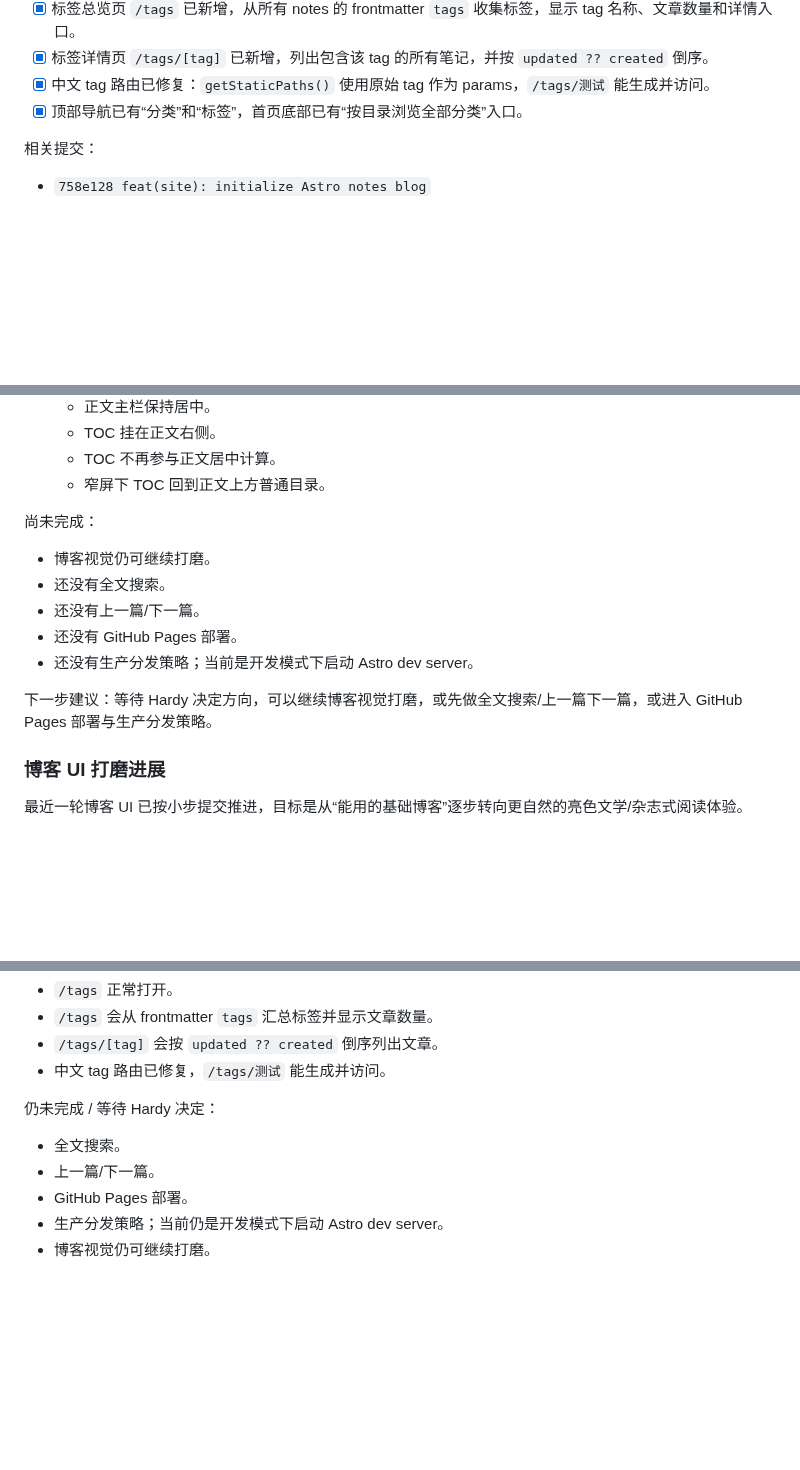
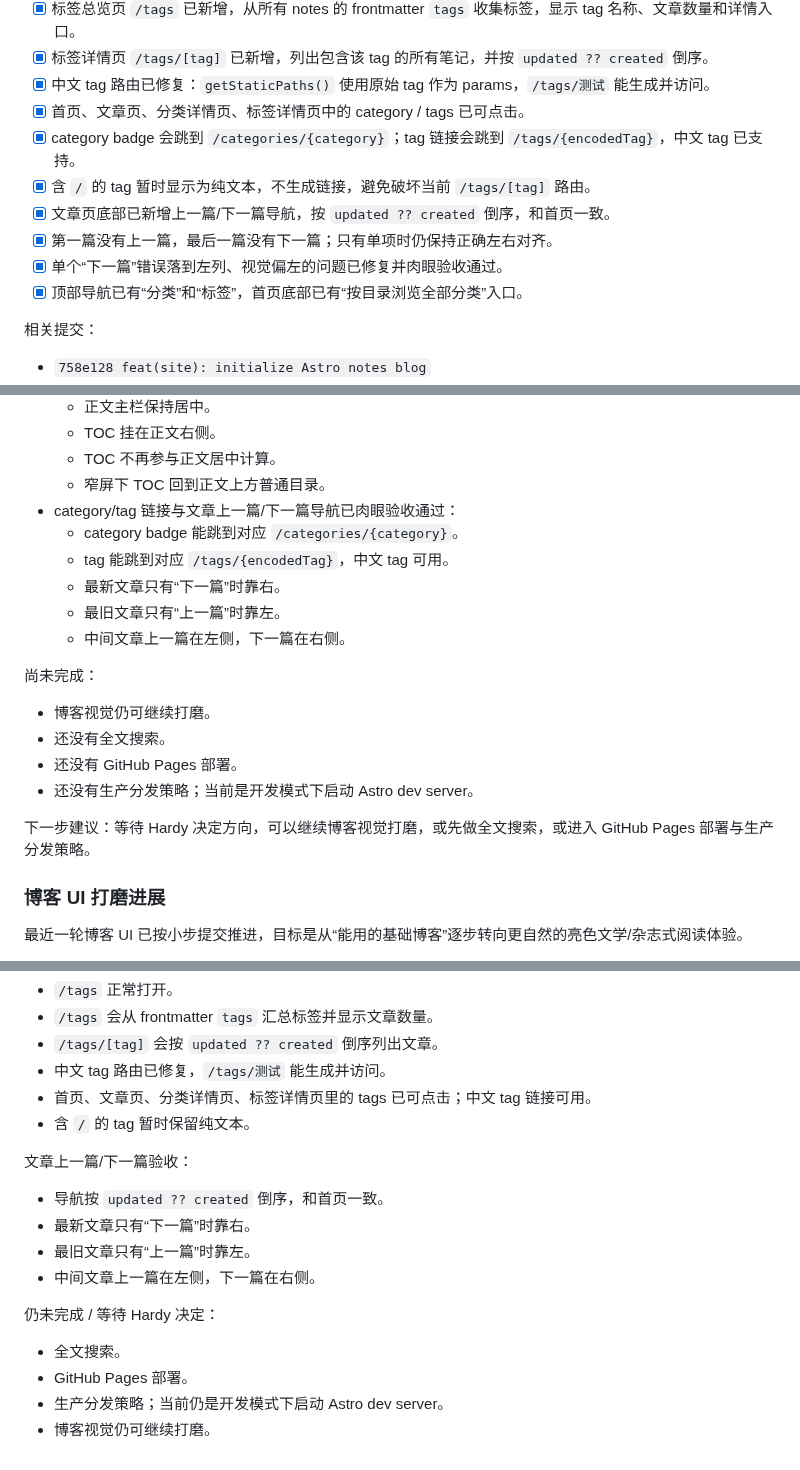
Before and after one commit to hardyz0517/oi-notebook, a Markdown page: docs/HANDOFF.md, 3 parts joined by grey strips. Rendered like a GitHub page; blank space fills up the shorter version.

```diff
--- a/docs/HANDOFF.md
+++ b/docs/HANDOFF.md
@@ -378,6 +379,12 @@ Phase 5 已从“第一刀初始化”推进到本地开发闭环：仓库新增
 - [x] 标签总览页 `/tags` 已新增，从所有 notes 的 frontmatter `tags` 收集标签，显示 tag 名称、文章数量和详情入口。
 - [x] 标签详情页 `/tags/[tag]` 已新增，列出包含该 tag 的所有笔记，并按 `updated ?? created` 倒序。
 - [x] 中文 tag 路由已修复：`getStaticPaths()` 使用原始 tag 作为 params，`/tags/测试` 能生成并访问。
+- [x] 首页、文章页、分类详情页、标签详情页中的 category / tags 已可点击。
+- [x] category badge 会跳到 `/categories/{category}`；tag 链接会跳到 `/tags/{encodedTag}`，中文 tag 已支持。
+- [x] 含 `/` 的 tag 暂时显示为纯文本，不生成链接，避免破坏当前 `/tags/[tag]` 路由。
+- [x] 文章页底部已新增上一篇/下一篇导航，按 `updated ?? created` 倒序，和首页一致。
+- [x] 第一篇没有上一篇，最后一篇没有下一篇；只有单项时仍保持正确左右对齐。
+- [x] 单个“下一篇”错误落到左列、视觉偏左的问题已修复并肉眼验收通过。
 - [x] 顶部导航已有“分类”和“标签”，首页底部已有“按目录浏览全部分类”入口。
 
 相关提交：
@@ -426,16 +436,21 @@ Phase 5 已从“第一刀初始化”推进到本地开发闭环：仓库新增
   - TOC 挂在正文右侧。
   - TOC 不再参与正文居中计算。
   - 窄屏下 TOC 回到正文上方普通目录。
+- category/tag 链接与文章上一篇/下一篇导航已肉眼验收通过：
+  - category badge 能跳到对应 `/categories/{category}`。
+  - tag 能跳到对应 `/tags/{encodedTag}`，中文 tag 可用。
+  - 最新文章只有“下一篇”时靠右。
+  - 最旧文章只有“上一篇”时靠左。
+  - 中间文章上一篇在左侧，下一篇在右侧。
 
 尚未完成：
 
 - 博客视觉仍可继续打磨。
 - 还没有全文搜索。
-- 还没有上一篇/下一篇。
 - 还没有 GitHub Pages 部署。
 - 还没有生产分发策略；当前是开发模式下启动 Astro dev server。
 
-下一步建议：等待 Hardy 决定方向，可以继续博客视觉打磨，或先做全文搜索/上一篇下一篇，或进入 GitHub Pages 部署与生产分发策略。
+下一步建议：等待 Hardy 决定方向，可以继续博客视觉打磨，或先做全文搜索，或进入 GitHub Pages 部署与生产分发策略。
 
 ### 博客 UI 打磨进展
 
@@ -511,11 +535,19 @@ Phase 5 已从“第一刀初始化”推进到本地开发闭环：仓库新增
 - `/tags` 会从 frontmatter `tags` 汇总标签并显示文章数量。
 - `/tags/[tag]` 会按 `updated ?? created` 倒序列出文章。
 - 中文 tag 路由已修复，`/tags/测试` 能生成并访问。
+- 首页、文章页、分类详情页、标签详情页里的 tags 已可点击；中文 tag 链接可用。
+- 含 `/` 的 tag 暂时保留纯文本。
+
+文章上一篇/下一篇验收：
+
+- 导航按 `updated ?? created` 倒序，和首页一致。
+- 最新文章只有“下一篇”时靠右。
+- 最旧文章只有“上一篇”时靠左。
+- 中间文章上一篇在左侧，下一篇在右侧。
 
 仍未完成 / 等待 Hardy 决定：
 
 - 全文搜索。
-- 上一篇/下一篇。
 - GitHub Pages 部署。
 - 生产分发策略；当前仍是开发模式下启动 Astro dev server。
 - 博客视觉仍可继续打磨。
```
Also changed, not shown: other parts of docs/HANDOFF.md (+15 -2 lines).
